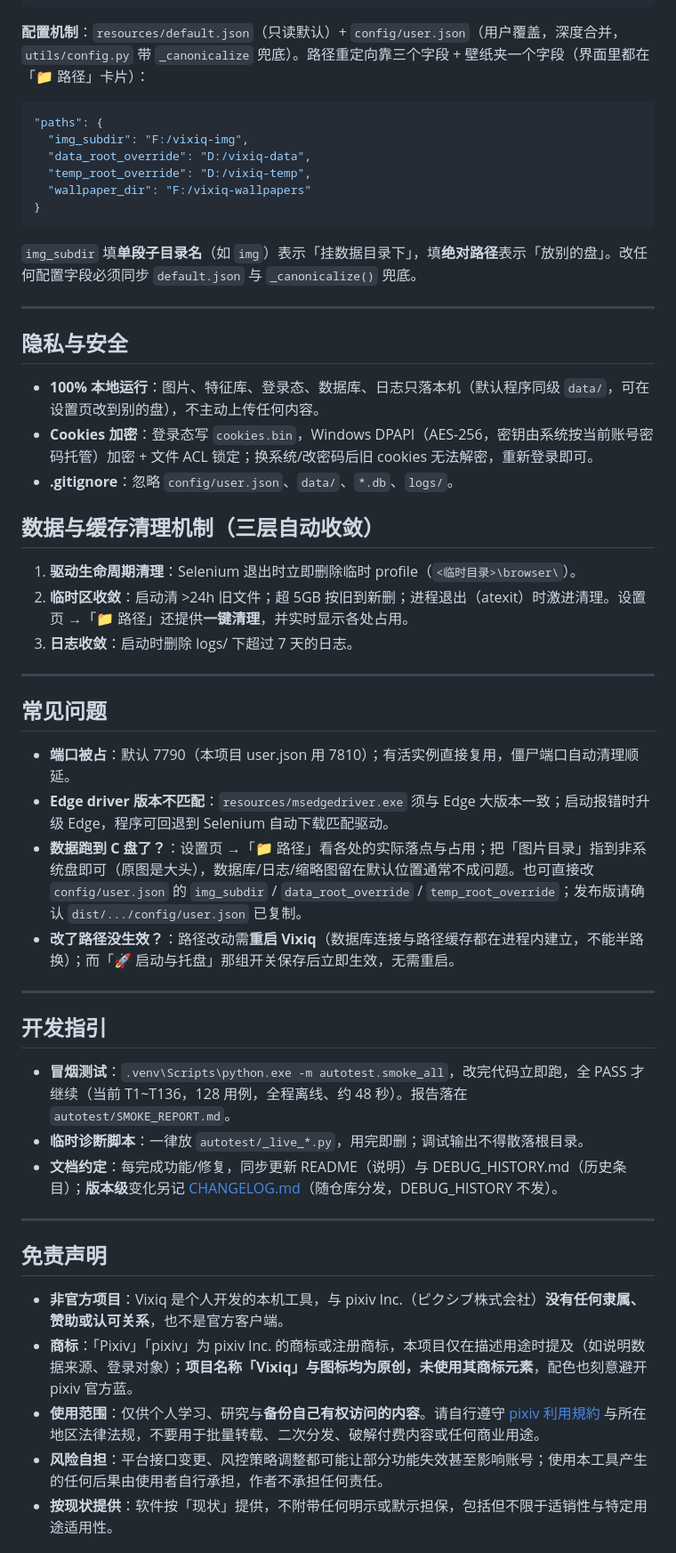
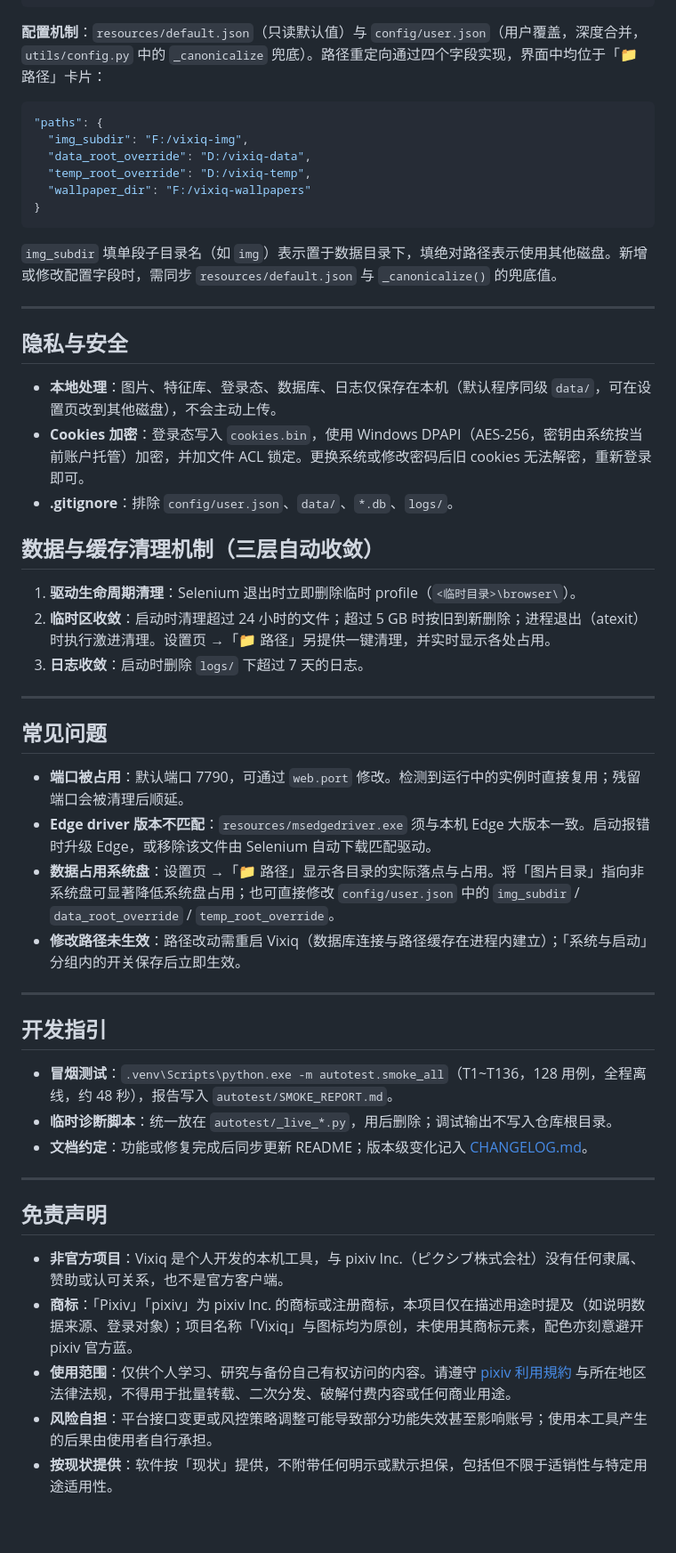
Before and after one commit to goderror/vixiq, a Markdown page: README.md, the part around one of its changes. Shown at 89% size. Drawn GitHub-style; blank space fills up the shorter version.

````diff
--- a/README.md
+++ b/README.md
@@ -142,7 +142,7 @@ C:\...\pixiv-toolkit\（开发目录，仓库名不变）或 dist\vixiq\（发
     └── browser\                     Selenium 临时 profile（随用随删）
 ```
 
-**配置机制**：`resources/default.json`（只读默认）+ `config/user.json`（用户覆盖，深度合并，`utils/config.py` 带 `_canonicalize` 兜底）。路径重定向靠三个字段 + 壁纸夹一个字段（界面里都在「📁 路径」卡片）：
+**配置机制**：`resources/default.json`（只读默认值）与 `config/user.json`（用户覆盖，深度合并，`utils/config.py` 中的 `_canonicalize` 兜底）。路径重定向通过四个字段实现，界面中均位于「📁 路径」卡片：
 
 ```json
 "paths": {
@@ -153,47 +153,47 @@ C:\...\pixiv-toolkit\（开发目录，仓库名不变）或 dist\vixiq\（发
 }
 ```
 
-`img_subdir` 填**单段子目录名**（如 `img`）表示「挂数据目录下」，填**绝对路径**表示「放别的盘」。改任何配置字段必须同步 `default.json` 与 `_canonicalize()` 兜底。
+`img_subdir` 填单段子目录名（如 `img`）表示置于数据目录下，填绝对路径表示使用其他磁盘。新增或修改配置字段时，需同步 `resources/default.json` 与 `_canonicalize()` 的兜底值。
 
 ---
 
 ## 隐私与安全
 
-- **100% 本地运行**：图片、特征库、登录态、数据库、日志只落本机（默认程序同级 `data/`，可在设置页改到别的盘），不主动上传任何内容。
-- **Cookies 加密**：登录态写 `cookies.bin`，Windows DPAPI（AES-256，密钥由系统按当前账号密码托管）加密 + 文件 ACL 锁定；换系统/改密码后旧 cookies 无法解密，重新登录即可。
-- **.gitignore**：忽略 `config/user.json`、`data/`、`*.db`、`logs/`。
+- **本地处理**：图片、特征库、登录态、数据库、日志仅保存在本机（默认程序同级 `data/`，可在设置页改到其他磁盘），不会主动上传。
+- **Cookies 加密**：登录态写入 `cookies.bin`，使用 Windows DPAPI（AES-256，密钥由系统按当前账户托管）加密，并加文件 ACL 锁定。更换系统或修改密码后旧 cookies 无法解密，重新登录即可。
+- **.gitignore**：排除 `config/user.json`、`data/`、`*.db`、`logs/`。
 
 ## 数据与缓存清理机制（三层自动收敛）
 
 1. **驱动生命周期清理**：Selenium 退出时立即删除临时 profile（`<临时目录>\browser\`）。
-2. **临时区收敛**：启动清 >24h 旧文件；超 5GB 按旧到新删；进程退出（atexit）时激进清理。设置页 →「📁 路径」还提供**一键清理**，并实时显示各处占用。
-3. **日志收敛**：启动时删除 logs/ 下超过 7 天的日志。
+2. **临时区收敛**：启动时清理超过 24 小时的文件；超过 5 GB 时按旧到新删除；进程退出（atexit）时执行激进清理。设置页 →「📁 路径」另提供一键清理，并实时显示各处占用。
+3. **日志收敛**：启动时删除 `logs/` 下超过 7 天的日志。
 
 ---
 
 ## 常见问题
 
-- **端口被占**：默认 7790（本项目 user.json 用 7810）；有活实例直接复用，僵尸端口自动清理顺延。
-- **Edge driver 版本不匹配**：`resources/msedgedriver.exe` 须与 Edge 大版本一致；启动报错时升级 Edge，程序可回退到 Selenium 自动下载匹配驱动。
-- **数据跑到 C 盘了？**：设置页 →「📁 路径」看各处的实际落点与占用；把「图片目录」指到非系统盘即可（原图是大头），数据库/日志/缩略图留在默认位置通常不成问题。也可直接改 `config/user.json` 的 `img_subdir` / `data_root_override` / `temp_root_override`；发布版请确认 `dist/.../config/user.json` 已复制。
-- **改了路径没生效？**：路径改动需**重启 Vixiq**（数据库连接与路径缓存都在进程内建立，不能半路换）；而「🚀 启动与托盘」那组开关保存后立即生效，无需重启。
+- **端口被占用**：默认端口 7790，可通过 `web.port` 修改。检测到运行中的实例时直接复用；残留端口会被清理后顺延。
+- **Edge driver 版本不匹配**：`resources/msedgedriver.exe` 须与本机 Edge 大版本一致。启动报错时升级 Edge，或移除该文件由 Selenium 自动下载匹配驱动。
+- **数据占用系统盘**：设置页 →「📁 路径」显示各目录的实际落点与占用。将「图片目录」指向非系统盘可显著降低系统盘占用；也可直接修改 `config/user.json` 中的 `img_subdir` / `data_root_override` / `temp_root_override`。
+- **修改路径未生效**：路径改动需重启 Vixiq（数据库连接与路径缓存在进程内建立）；「系统与启动」分组内的开关保存后立即生效。
 
 ---
 
 ## 开发指引
 
-- **冒烟测试**：`.venv\Scripts\python.exe -m autotest.smoke_all`，改完代码立即跑，全 PASS 才继续（当前 T1~T136，128 用例，全程离线、约 48 秒）。报告落在 `autotest/SMOKE_REPORT.md`。
-- **临时诊断脚本**：一律放 `autotest/_live_*.py`，用完即删；调试输出不得散落根目录。
-- **文档约定**：每完成功能/修复，同步更新 README（说明）与 DEBUG_HISTORY.md（历史条目）；**版本级**变化另记 [CHANGELOG.md](CHANGELOG.md)（随仓库分发，DEBUG_HISTORY 不发）。
+- **冒烟测试**：`.venv\Scripts\python.exe -m autotest.smoke_all`（T1~T136，128 用例，全程离线，约 48 秒），报告写入 `autotest/SMOKE_REPORT.md`。
+- **临时诊断脚本**：统一放在 `autotest/_live_*.py`，用后删除；调试输出不写入仓库根目录。
+- **文档约定**：功能或修复完成后同步更新 README；版本级变化记入 [CHANGELOG.md](CHANGELOG.md)。
 
 ---
 
 ## 免责声明
 
-- **非官方项目**：Vixiq 是个人开发的本机工具，与 pixiv Inc.（ピクシブ株式会社）**没有任何隶属、赞助或认可关系**，也不是官方客户端。
-- **商标**：「Pixiv」「pixiv」为 pixiv Inc. 的商标或注册商标，本项目仅在描述用途时提及（如说明数据来源、登录对象）；**项目名称「Vixiq」与图标均为原创，未使用其商标元素**，配色也刻意避开 pixiv 官方蓝。
-- **使用范围**：仅供个人学习、研究与**备份自己有权访问的内容**。请自行遵守 [pixiv 利用規約](https://www.pixiv.co.jp/policy/) 与所在地区法律法规，不要用于批量转载、二次分发、破解付费内容或任何商业用途。
-- **风险自担**：平台接口变更、风控策略调整都可能让部分功能失效甚至影响账号；使用本工具产生的任何后果由使用者自行承担，作者不承担任何责任。
+- **非官方项目**：Vixiq 是个人开发的本机工具，与 pixiv Inc.（ピクシブ株式会社）没有任何隶属、赞助或认可关系，也不是官方客户端。
+- **商标**：「Pixiv」「pixiv」为 pixiv Inc. 的商标或注册商标，本项目仅在描述用途时提及（如说明数据来源、登录对象）；项目名称「Vixiq」与图标均为原创，未使用其商标元素，配色亦刻意避开 pixiv 官方蓝。
+- **使用范围**：仅供个人学习、研究与备份自己有权访问的内容。请遵守 [pixiv 利用規約](https://www.pixiv.co.jp/policy/) 与所在地区法律法规，不得用于批量转载、二次分发、破解付费内容或任何商业用途。
+- **风险自担**：平台接口变更或风控策略调整可能导致部分功能失效甚至影响账号；使用本工具产生的后果由使用者自行承担。
 - **按现状提供**：软件按「现状」提供，不附带任何明示或默示担保，包括但不限于适销性与特定用途适用性。
 
 ## 许可
````
Also changed, not shown: other parts of README.md (+65 -65 lines), CHANGELOG.md (+1 -1 lines).
